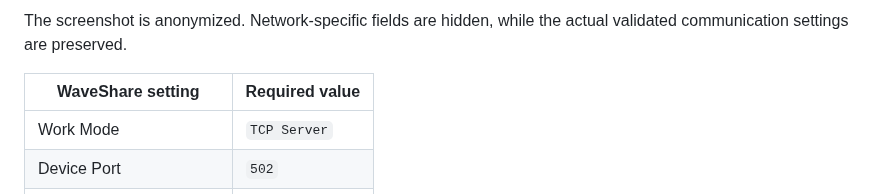
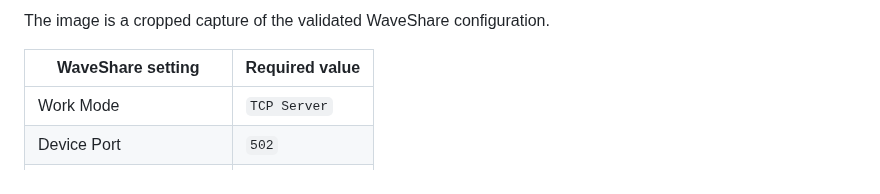
Before and after one commit to jptstar/ha-aquagem-isaver, a Markdown page: README.md, the part around one of its changes. Rendered like a GitHub page.

Commit message:
Use cropped WaveShare setup screenshot

```diff
--- a/README.md
+++ b/README.md
@@ -173,6 +173,6 @@ The iSaver must be connected through a **transparent RS485-to-TCP gateway**. The
 </p>
 
-The screenshot is anonymized. Network-specific fields are hidden, while the actual validated communication settings are preserved.
+The image is a cropped capture of the validated WaveShare configuration.
 
 | WaveShare setting | Required value |
 | --- | --- |
```
Also changed, not shown: other parts of README.md (+1 -1 lines).
